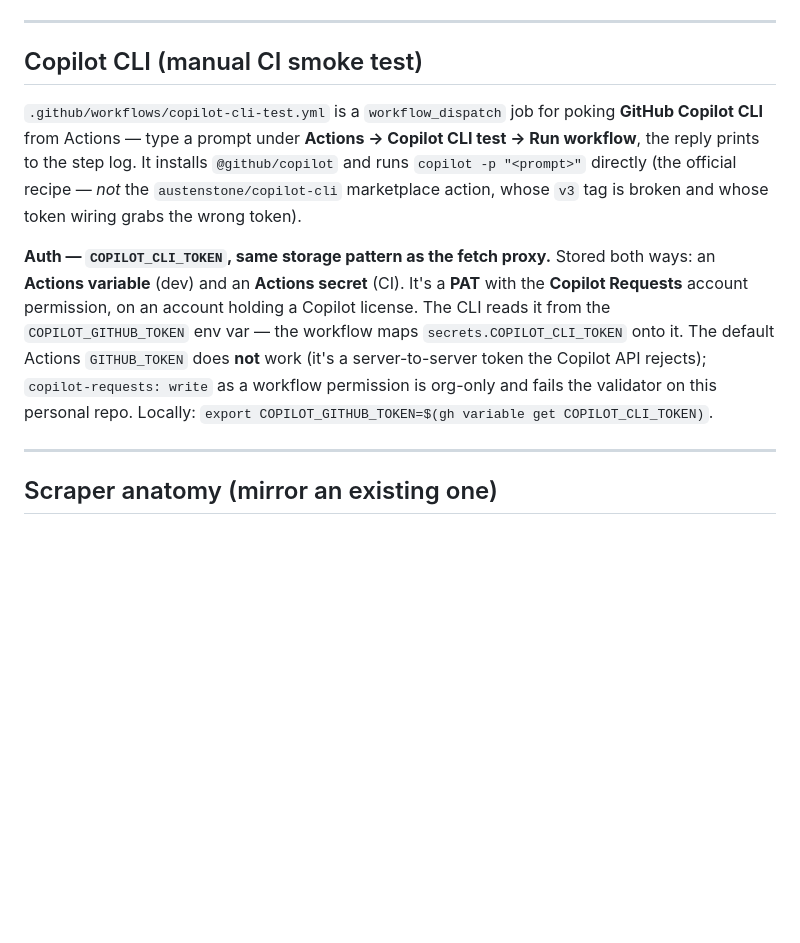
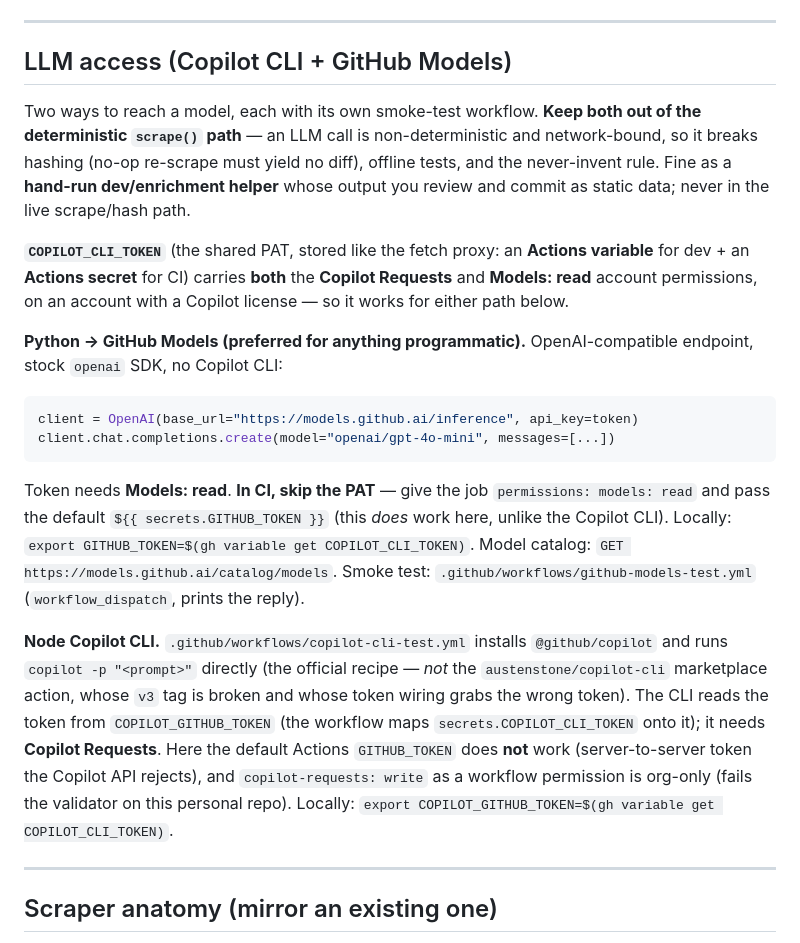
Before and after one commit to intensive-dance/intensive-dance, a Markdown page: AGENTS.md, the part around the change. Rendered like a GitHub page; blank space fills up the shorter version.

Commit message:
docs(agents): document Python/GitHub Models path alongside Copilot CLI

````diff
--- a/AGENTS.md
+++ b/AGENTS.md
@@ -202,24 +202,44 @@ URL or bearer in source.
 
 ---
 
-## Copilot CLI (manual CI smoke test)
+## LLM access (Copilot CLI + GitHub Models)
 
-`.github/workflows/copilot-cli-test.yml` is a `workflow_dispatch` job for poking
-**GitHub Copilot CLI** from Actions — type a prompt under **Actions → Copilot CLI
-test → Run workflow**, the reply prints to the step log. It installs
-`@github/copilot` and runs `copilot -p "<prompt>"` directly (the official
-recipe — *not* the `austenstone/copilot-cli` marketplace action, whose `v3` tag
-is broken and whose token wiring grabs the wrong token).
+Two ways to reach a model, each with its own smoke-test workflow. **Keep both out
+of the deterministic `scrape()` path** — an LLM call is non-deterministic and
+network-bound, so it breaks hashing (no-op re-scrape must yield no diff), offline
+tests, and the never-invent rule. Fine as a **hand-run dev/enrichment helper**
+whose output you review and commit as static data; never in the live scrape/hash
+path.
 
-**Auth — `COPILOT_CLI_TOKEN`, same storage pattern as the fetch proxy.** Stored
-both ways: an **Actions variable** (dev) and an **Actions secret** (CI). It's a
-**PAT** with the **Copilot Requests** account permission, on an account holding a
-Copilot license. The CLI reads it from the `COPILOT_GITHUB_TOKEN` env var — the
-workflow maps `secrets.COPILOT_CLI_TOKEN` onto it. The default Actions
-`GITHUB_TOKEN` does **not** work (it's a server-to-server token the Copilot API
-rejects); `copilot-requests: write` as a workflow permission is org-only and
-fails the validator on this personal repo. Locally: `export
-COPILOT_GITHUB_TOKEN=$(gh variable get COPILOT_CLI_TOKEN)`.
+**`COPILOT_CLI_TOKEN`** (the shared PAT, stored like the fetch proxy: an **Actions
+variable** for dev + an **Actions secret** for CI) carries **both** the **Copilot
+Requests** and **Models: read** account permissions, on an account with a Copilot
+license — so it works for either path below.
+
+**Python → GitHub Models (preferred for anything programmatic).** OpenAI-compatible
+endpoint, stock `openai` SDK, no Copilot CLI:
+
+```python
+client = OpenAI(base_url="https://models.github.ai/inference", api_key=token)
+client.chat.completions.create(model="openai/gpt-4o-mini", messages=[...])
+```
+
+Token needs **Models: read**. **In CI, skip the PAT** — give the job
+`permissions: models: read` and pass the default `${{ secrets.GITHUB_TOKEN }}`
+(this *does* work here, unlike the Copilot CLI). Locally: `export
+GITHUB_TOKEN=$(gh variable get COPILOT_CLI_TOKEN)`. Model catalog:
+`GET https://models.github.ai/catalog/models`. Smoke test:
+`.github/workflows/github-models-test.yml` (`workflow_dispatch`, prints the reply).
+
+**Node Copilot CLI.** `.github/workflows/copilot-cli-test.yml` installs
+`@github/copilot` and runs `copilot -p "<prompt>"` directly (the official recipe —
+*not* the `austenstone/copilot-cli` marketplace action, whose `v3` tag is broken
+and whose token wiring grabs the wrong token). The CLI reads the token from
+`COPILOT_GITHUB_TOKEN` (the workflow maps `secrets.COPILOT_CLI_TOKEN` onto it); it
+needs **Copilot Requests**. Here the default Actions `GITHUB_TOKEN` does **not**
+work (server-to-server token the Copilot API rejects), and `copilot-requests:
+write` as a workflow permission is org-only (fails the validator on this personal
+repo). Locally: `export COPILOT_GITHUB_TOKEN=$(gh variable get COPILOT_CLI_TOKEN)`.
 
 ---
 
````
